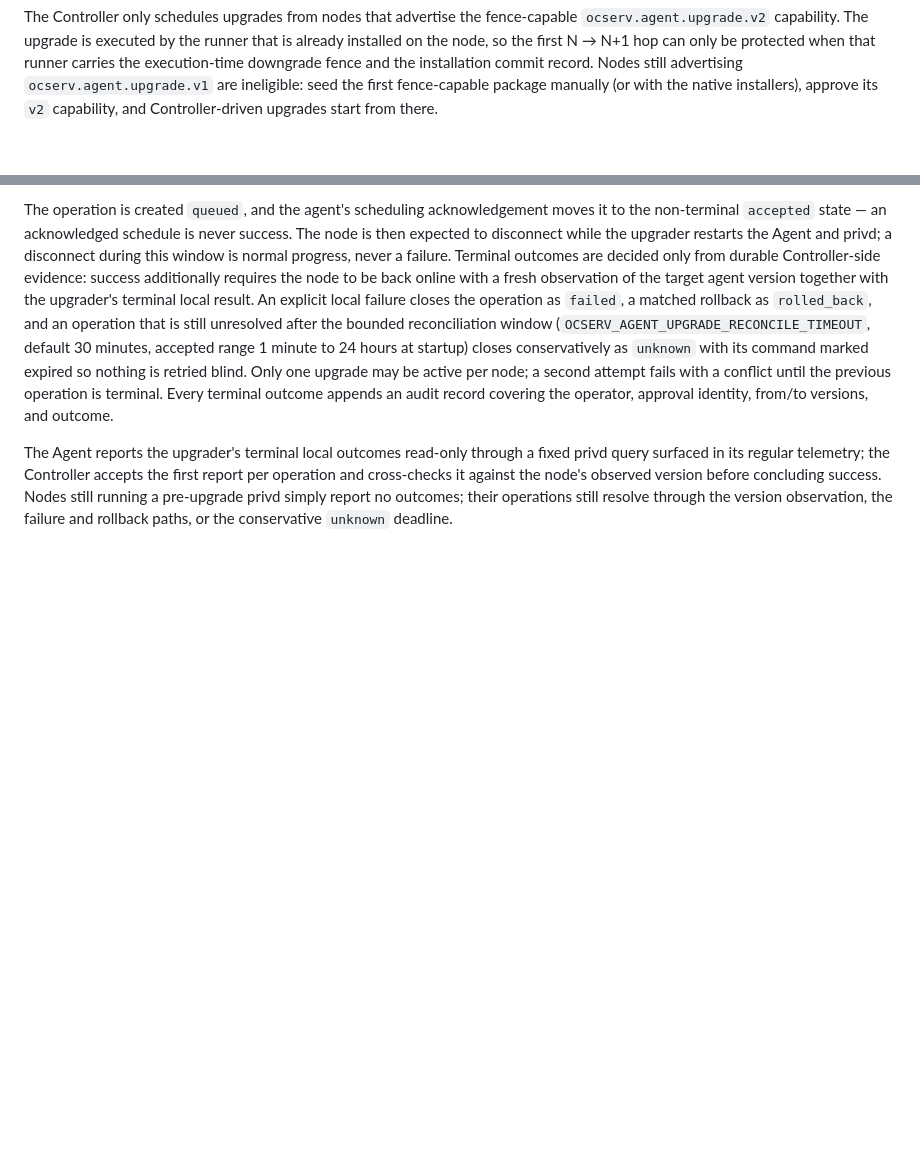
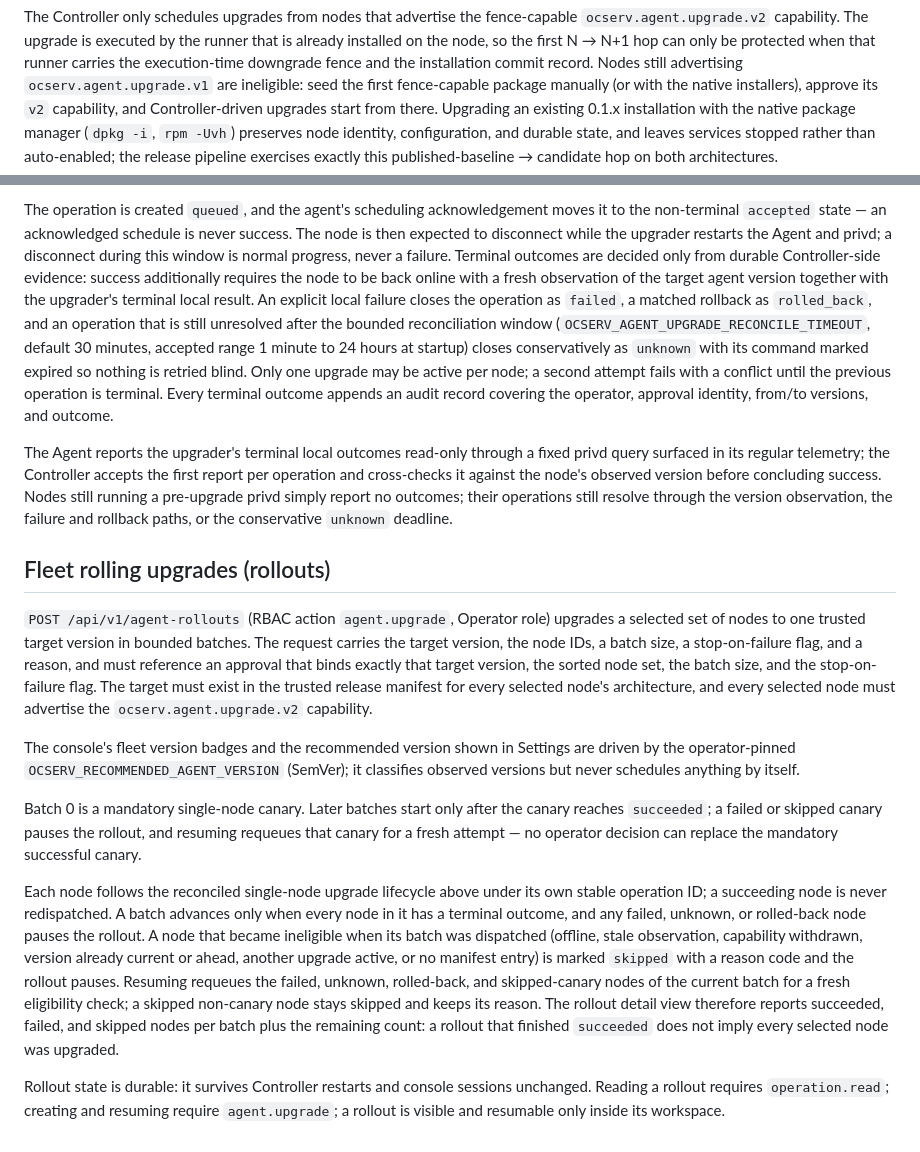
Before and after one commit to GentleKingson/ocservia, a Markdown page: docs/operations/agent-lifecycle.md, 2 parts joined by grey strips. GitHub-like rendering; blank space fills up the shorter version.

Commit message:
docs(operations): document fleet rollout semantics and the v2 baseline hop
Add the operator-facing rolling upgrade documentation the P0 fleet feature
was missing: rollout creation and approval binding, the mandatory canary,
pause/resume and skipped-node semantics, the durable state guarantees, and
the RBAC boundary. Also state how a 0.1.x installation reaches the first
v2-capable baseline with the native package manager.

```diff
--- a/docs/operations/agent-lifecycle.md
+++ b/docs/operations/agent-lifecycle.md
@@ -219,7 +219,12 @@ N → N+1 hop can only be protected when that runner carries the
 execution-time downgrade fence and the installation commit record. Nodes
 still advertising `ocserv.agent.upgrade.v1` are ineligible: seed the first
 fence-capable package manually (or with the native installers), approve its
-`v2` capability, and Controller-driven upgrades start from there.
+`v2` capability, and Controller-driven upgrades start from there. Upgrading
+an existing 0.1.x installation with the native package manager (`dpkg -i`,
+`rpm -Uvh`) preserves node identity, configuration, and durable state, and
+leaves services stopped rather than auto-enabled; the release pipeline
+exercises exactly this published-baseline → candidate hop on both
+architectures.
 
 The operation is created `queued`, and the agent's scheduling acknowledgement
 moves it to the non-terminal `accepted` state — an acknowledged schedule is
@@ -246,3 +251,43 @@ observed version before concluding success. Nodes still running a pre-upgrade
 privd simply report no outcomes; their operations still resolve through the
 version observation, the failure and rollback paths, or the conservative
 `unknown` deadline.
+
+## Fleet rolling upgrades (rollouts)
+
+`POST /api/v1/agent-rollouts` (RBAC action `agent.upgrade`, Operator role)
+upgrades a selected set of nodes to one trusted target version in bounded
+batches. The request carries the target version, the node IDs, a batch size,
+a stop-on-failure flag, and a reason, and must reference an approval that
+binds exactly that target version, the sorted node set, the batch size, and
+the stop-on-failure flag. The target must exist in the trusted release
+manifest for every selected node's architecture, and every selected node must
+advertise the `ocserv.agent.upgrade.v2` capability.
+
+The console's fleet version badges and the recommended version shown in
+Settings are driven by the operator-pinned `OCSERV_RECOMMENDED_AGENT_VERSION`
+(SemVer); it classifies observed versions but never schedules anything by
+itself.
+
+Batch 0 is a mandatory single-node canary. Later batches start only after the
+canary reaches `succeeded`; a failed or skipped canary pauses the rollout, and
+resuming requeues that canary for a fresh attempt — no operator decision can
+replace the mandatory successful canary.
+
+Each node follows the reconciled single-node upgrade lifecycle above under
+its own stable operation ID; a succeeding node is never redispatched. A batch
+advances only when every node in it has a terminal outcome, and any failed,
+unknown, or rolled-back node pauses the rollout. A node that became
+ineligible when its batch was dispatched (offline, stale observation,
+capability withdrawn, version already current or ahead, another upgrade
+active, or no manifest entry) is marked `skipped` with a reason code and the
+rollout pauses. Resuming requeues the failed, unknown, rolled-back, and
+skipped-canary nodes of the current batch for a fresh eligibility check; a
+skipped non-canary node stays skipped and keeps its reason. The rollout
+detail view therefore reports succeeded, failed, and skipped nodes per batch
+plus the remaining count: a rollout that finished `succeeded` does not imply
+every selected node was upgraded.
+
+Rollout state is durable: it survives Controller restarts and console
+sessions unchanged. Reading a rollout requires `operation.read`; creating and
+resuming require `agent.upgrade`; a rollout is visible and resumable only
+inside its workspace.
```
